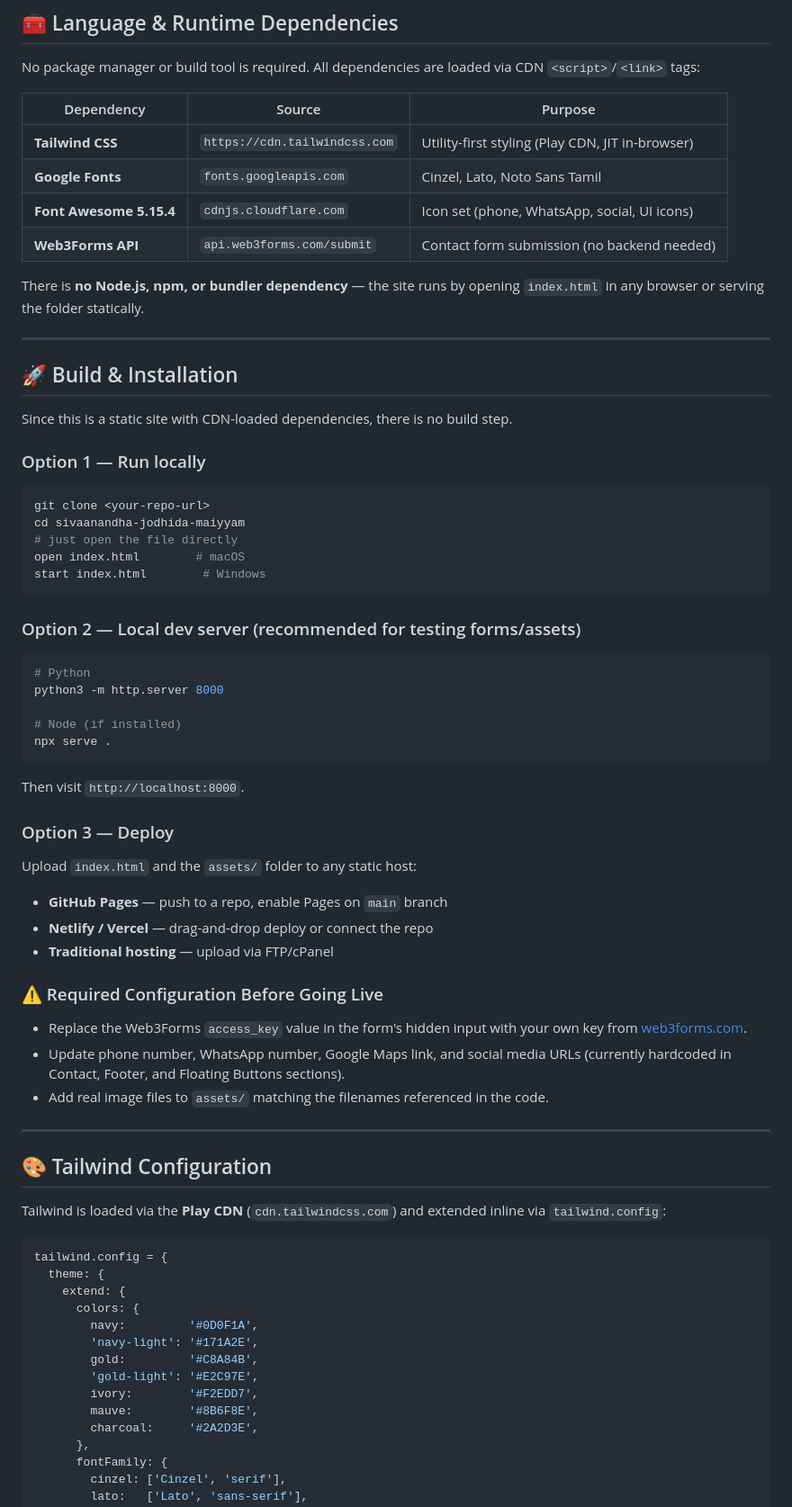
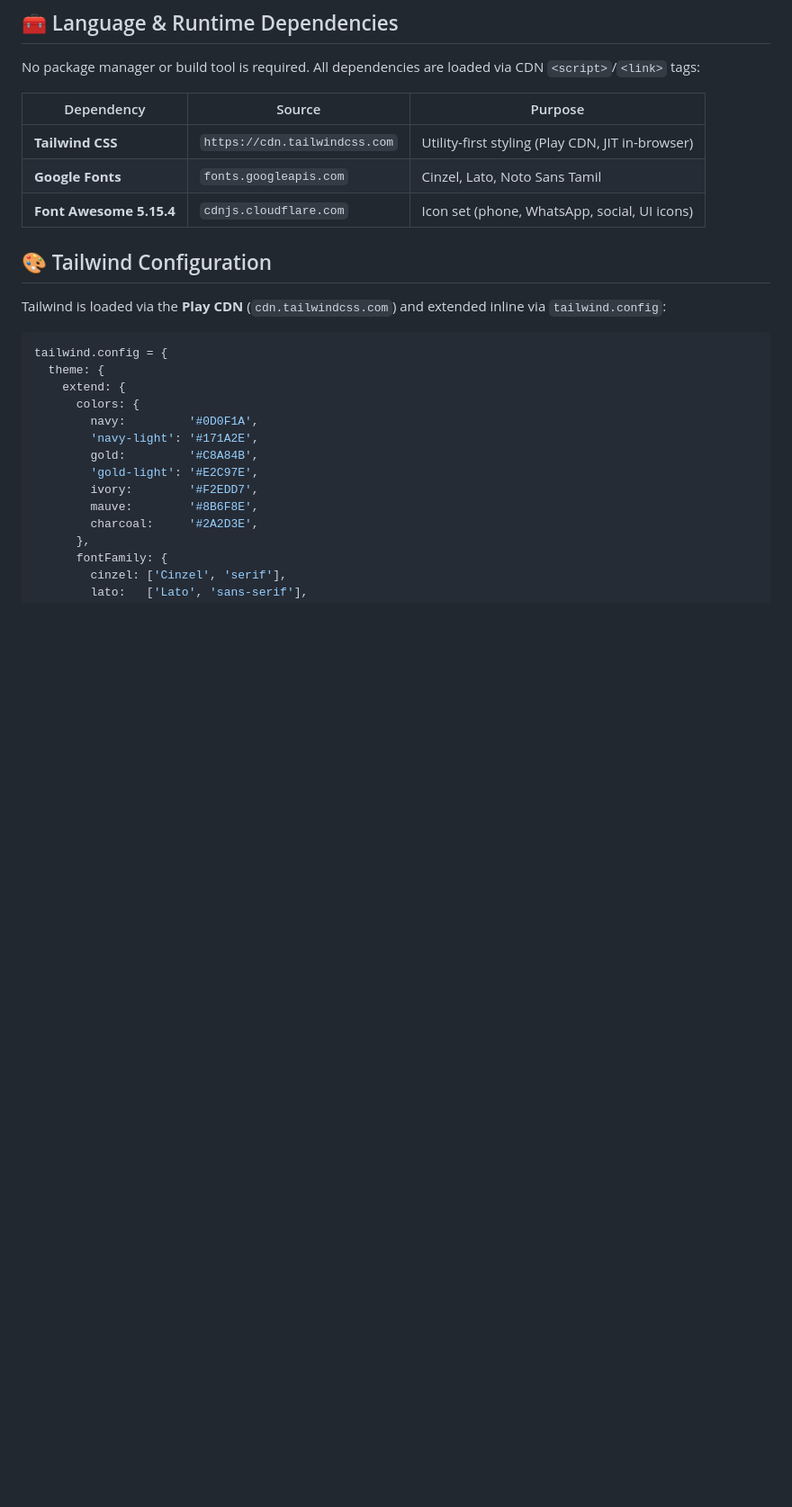
Before and after one commit to Siddique-WD/SJM, a Markdown page: README.md, the part around the change. Shown at 90% size. Drawn GitHub-style; blank space fills up the shorter version.

Commit message:
Update README to remove unnecessary sections
Removed Web3Forms API section and build instructions from README.

````diff
--- a/README.md
+++ b/README.md
@@ -59,47 +59,7 @@ No package manager or build tool is required. All dependencies are loaded via CD
 | **Tailwind CSS** | `https://cdn.tailwindcss.com` | Utility-first styling (Play CDN, JIT in-browser) |
 | **Google Fonts** | `fonts.googleapis.com` | Cinzel, Lato, Noto Sans Tamil |
 | **Font Awesome 5.15.4** | `cdnjs.cloudflare.com` | Icon set (phone, WhatsApp, social, UI icons) |
-| **Web3Forms API** | `api.web3forms.com/submit` | Contact form submission (no backend needed) |
 
-There is **no Node.js, npm, or bundler dependency** — the site runs by opening `index.html` in any browser or serving the folder statically.
-
----
-
-## 🚀 Build & Installation
-
-Since this is a static site with CDN-loaded dependencies, there is no build step.
-
-### Option 1 — Run locally
-```bash
-git clone <your-repo-url>
-cd sivaanandha-jodhida-maiyyam
-# just open the file directly
-open index.html        # macOS
-start index.html        # Windows
-```
-
-### Option 2 — Local dev server (recommended for testing forms/assets)
-```bash
-# Python
-python3 -m http.server 8000
-
-# Node (if installed)
-npx serve .
-```
-Then visit `http://localhost:8000`.
-
-### Option 3 — Deploy
-Upload `index.html` and the `assets/` folder to any static host:
-- **GitHub Pages** — push to a repo, enable Pages on `main` branch
-- **Netlify / Vercel** — drag-and-drop deploy or connect the repo
-- **Traditional hosting** — upload via FTP/cPanel
-
-### ⚠️ Required Configuration Before Going Live
-- Replace the Web3Forms `access_key` value in the form's hidden input with your own key from [web3forms.com](https://web3forms.com).
-- Update phone number, WhatsApp number, Google Maps link, and social media URLs (currently hardcoded in Contact, Footer, and Floating Buttons sections).
-- Add real image files to `assets/` matching the filenames referenced in the code.
-
----
 
 ## 🎨 Tailwind Configuration
 
````
